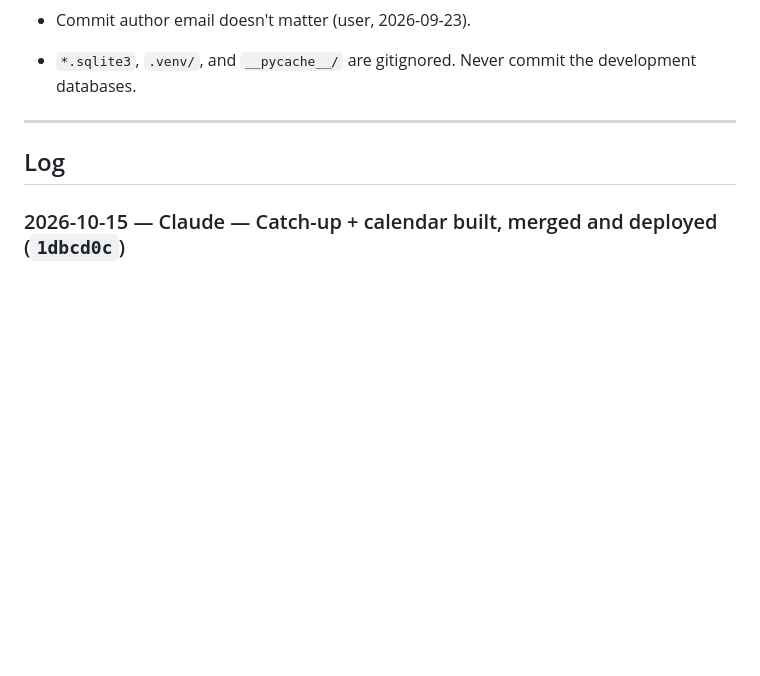
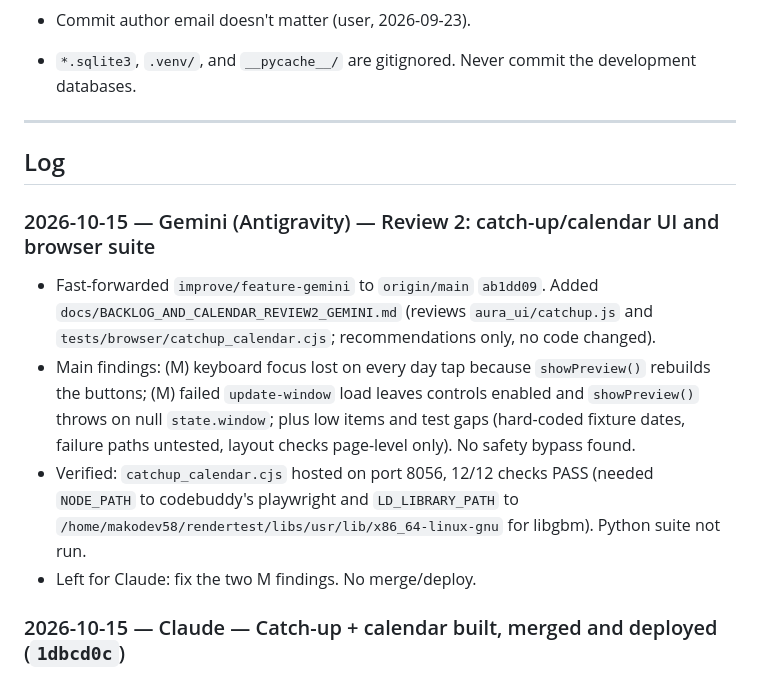
Before and after one commit to e8aura-makodev58/aura-health, a Markdown page: HANDOVER.md, the part around the change. GitHub-like rendering; blank space fills up the shorter version.

Commit message:
docs: Gemini review 2 of catch-up/calendar UI and suite; update handover

```diff
--- a/HANDOVER.md
+++ b/HANDOVER.md
@@ -310,6 +310,12 @@ AURA_DEMO_DB=aura-m6-demo.sqlite3 .venv/bin/python -m uvicorn aura_app.demo:crea
 
 ## Log
 
+### 2026-10-15 — Gemini (Antigravity) — Review 2: catch-up/calendar UI and browser suite
+- Fast-forwarded `improve/feature-gemini` to `origin/main` `ab1dd09`. Added `docs/BACKLOG_AND_CALENDAR_REVIEW2_GEMINI.md` (reviews `aura_ui/catchup.js` and `tests/browser/catchup_calendar.cjs`; recommendations only, no code changed).
+- Main findings: (M) keyboard focus lost on every day tap because `showPreview()` rebuilds the buttons; (M) failed `update-window` load leaves controls enabled and `showPreview()` throws on null `state.window`; plus low items and test gaps (hard-coded fixture dates, failure paths untested, layout checks page-level only). No safety bypass found.
+- Verified: `catchup_calendar.cjs` hosted on port 8056, 12/12 checks PASS (needed `NODE_PATH` to codebuddy's playwright and `LD_LIBRARY_PATH` to `/home/makodev58/rendertest/libs/usr/lib/x86_64-linux-gnu` for libgbm). Python suite not run.
+- Left for Claude: fix the two M findings. No merge/deploy.
+
 ### 2026-10-15 — Claude — Catch-up + calendar built, merged and deployed (`1dbcd0c`)
 - Codex/Gemini had no commits, so Claude built all of §9 (backend, UI, browser suite); see spec §9.7 for contract differences. New: `aura_app/record_calendar.py`, `aura_ui/catchup.js`, `tests/test_record_calendar.py`, `tests/browser/catchup_calendar.cjs`; edits to models/service/evidence/hosted/api/companion/agent/tools, `index.html`, `app.js` (calendar page), `evidence.js` (relearning line).
 - Verified: full Python suite **381 OK** (707 s); hosted browser suites catchup_calendar (12 checks, phone + laptop), companion, milestone7, workflows, agent, plain_language, dual_view, welcome, landing, tour, cards, impression, qa_display, final_dash, story_charts all PASS. Live (gpt-6-luna): "I took it on most days except last Friday and yesterday" → preview in 9.8 s, question "Were Fri 6 Mar and Tue 10 Mar the only days you missed?", Yes → saved 14 days, calendar shows ringed (filled in later) marks; no page errors.
```
Also changed, not shown: docs/BACKLOG_AND_CALENDAR_REVIEW2_GEMINI.md (added, +69 -0 lines).
